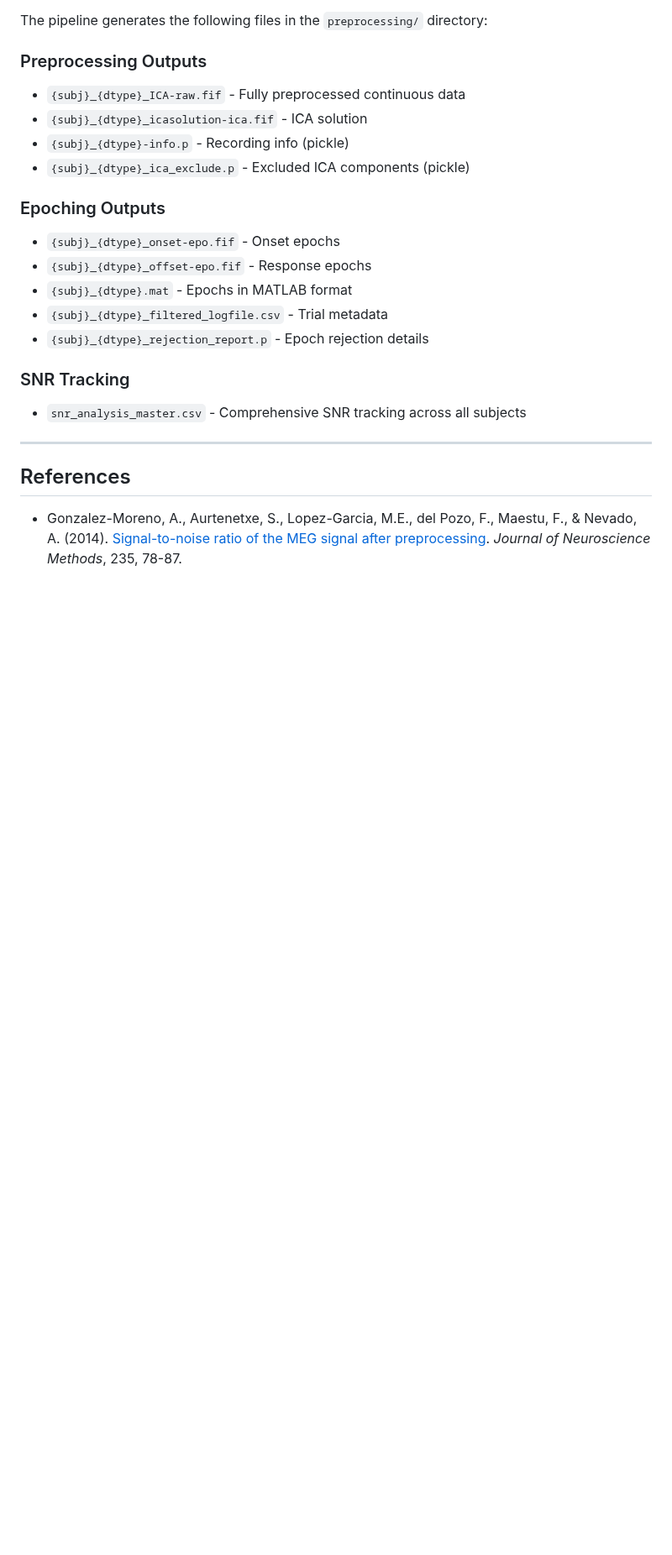
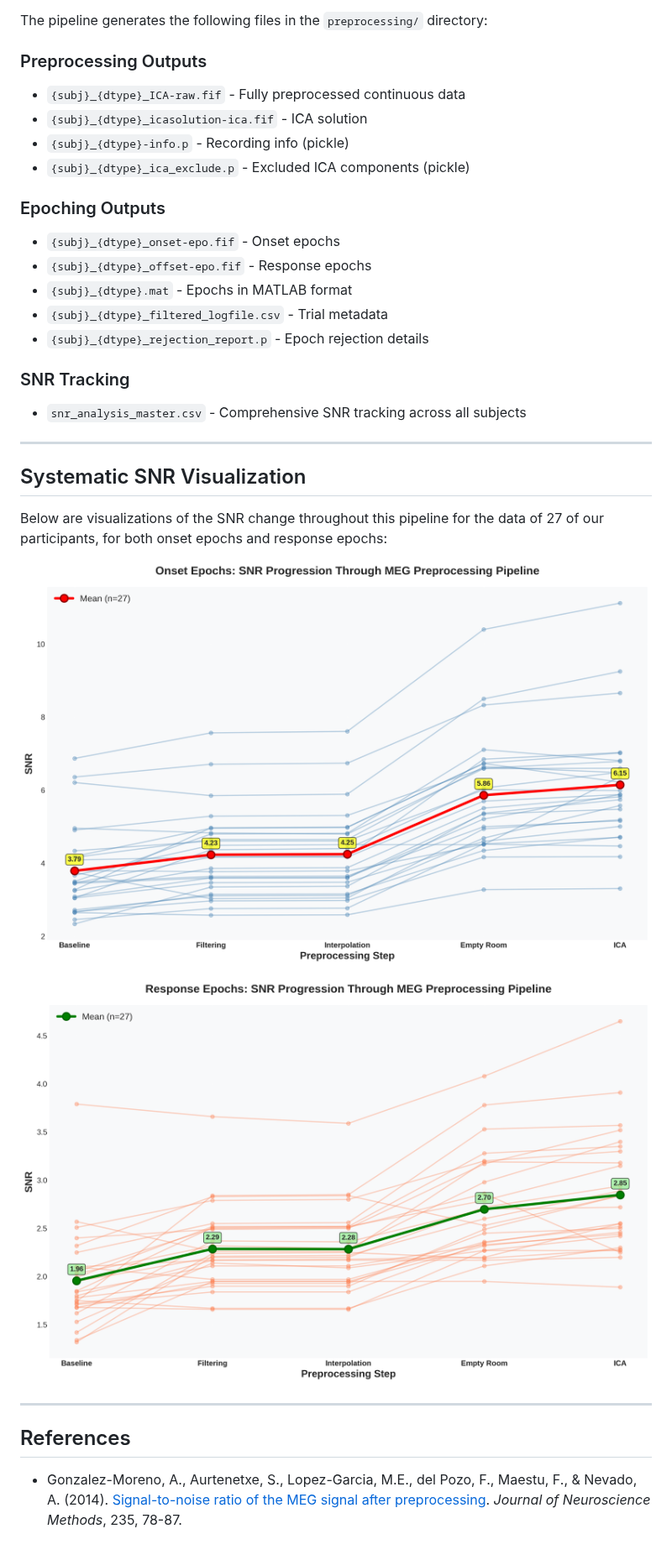
Before and after one commit to DNashat23/mattar-4iar-meg, a Markdown page: README.md, the part around the change. Shown at 84% size. Drawn GitHub-style; pictures changed too: images_for_readme/onset_line_chart.png (added), images_for_readme/response_line_chart.png (added); blank space fills up the shorter version.

Commit message:
snr plots

```diff
--- a/README.md
+++ b/README.md
@@ -471,6 +471,16 @@ The pipeline generates the following files in the `preprocessing/` directory:
 
 ---
 
+## Systematic SNR Visualization
+
+Below are visualizations of the SNR change throughout this pipeline for the data of 27 of our participants, for both onset epochs and response epochs:
+
+![Onset Epochs](images_for_readme/onset_line_chart.png)
+
+![Response Epochs](images_for_readme/response_line_chart.png)
+
+---
+
 ## References
 
 - <a id="gonzalez2014"></a>Gonzalez-Moreno, A., Aurtenetxe, S., Lopez-Garcia, M.E., del Pozo, F., Maestu, F., & Nevado, A. (2014). [Signal-to-noise ratio of the MEG signal after preprocessing](https://www.sciencedirect.com/science/article/abs/pii/S0165027013003713). *Journal of Neuroscience Methods*, 235, 78-87.
```
Also changed, not shown: 1 other file.
